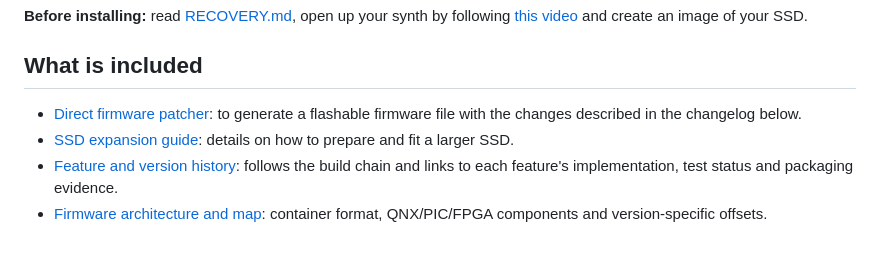
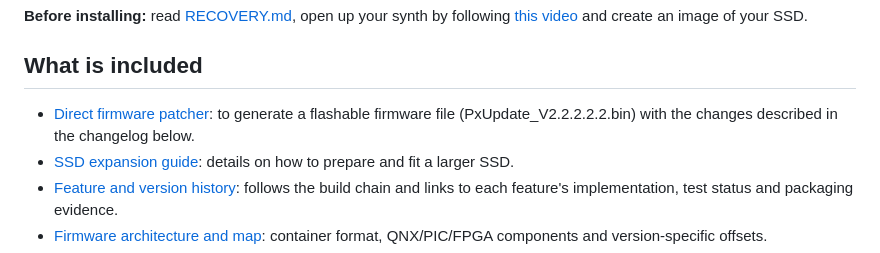
Before and after one commit to water-feature/PX-RE, a Markdown page: README.md, the part around the change. GitHub-like rendering.

```diff
--- a/README.md
+++ b/README.md
@@ -11,7 +11,7 @@ This project documents a set of user-created bugfixes and improvements for the S
 
 ## What is included
 
-- [Direct firmware patcher](firmware_builder/patch_prophet_x.py): to generate a flashable firmware file with the changes described in the changelog below.
+- [Direct firmware patcher](firmware_builder/patch_prophet_x.py): to generate a flashable firmware file (PxUpdate_V2.2.2.2.2.bin) with the changes described in the changelog below.
 - [SSD expansion guide](SSD%20expansion/README.md): details on how to prepare and fit a larger SSD.
 - [Feature and version history](PX%20patch%20history/BUILD_VERSION_HISTORY.md): follows the build chain and links to each feature's implementation, test status and packaging evidence.
 - [Firmware architecture and map](FIRMWARE_MAP.md): container format, QNX/PIC/FPGA components and version-specific offsets.
```
